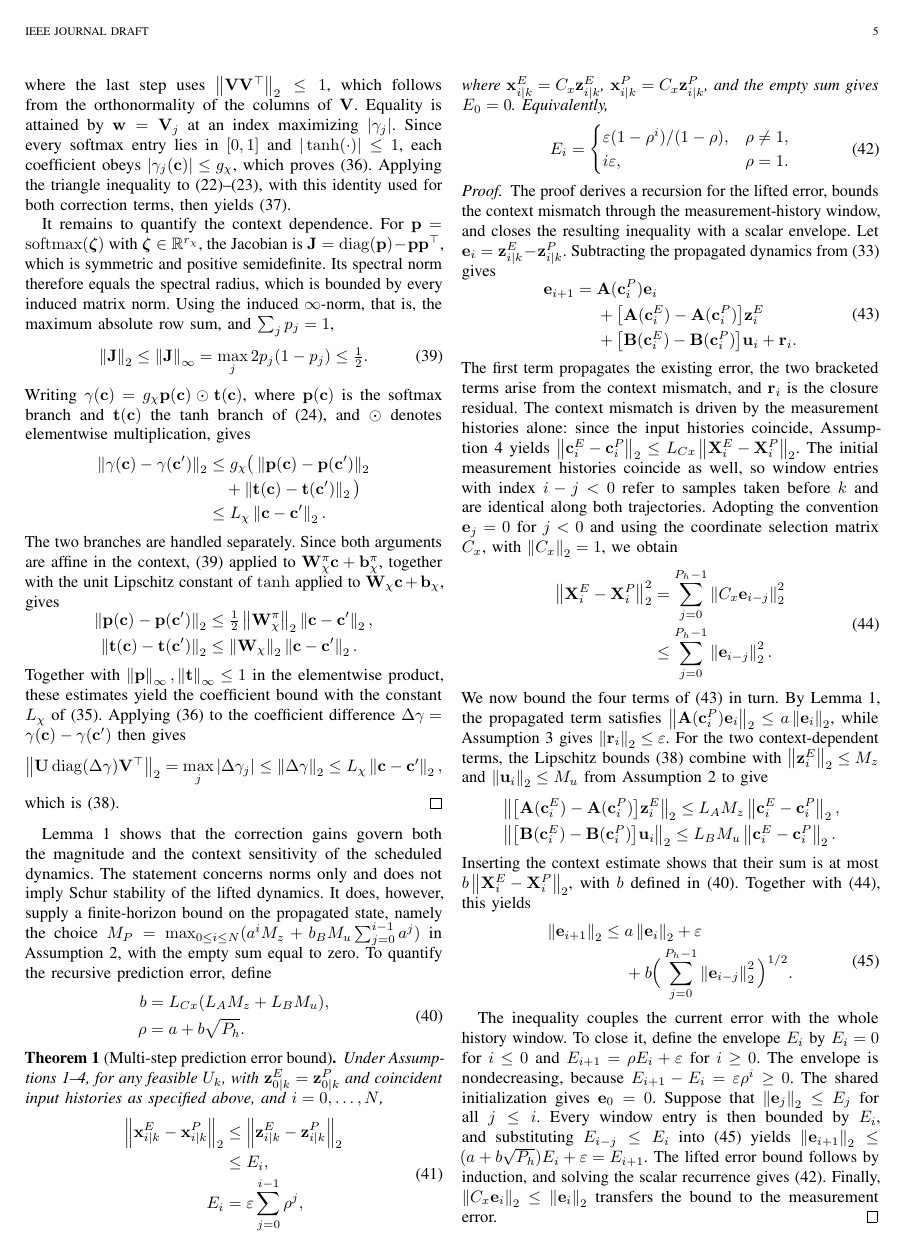
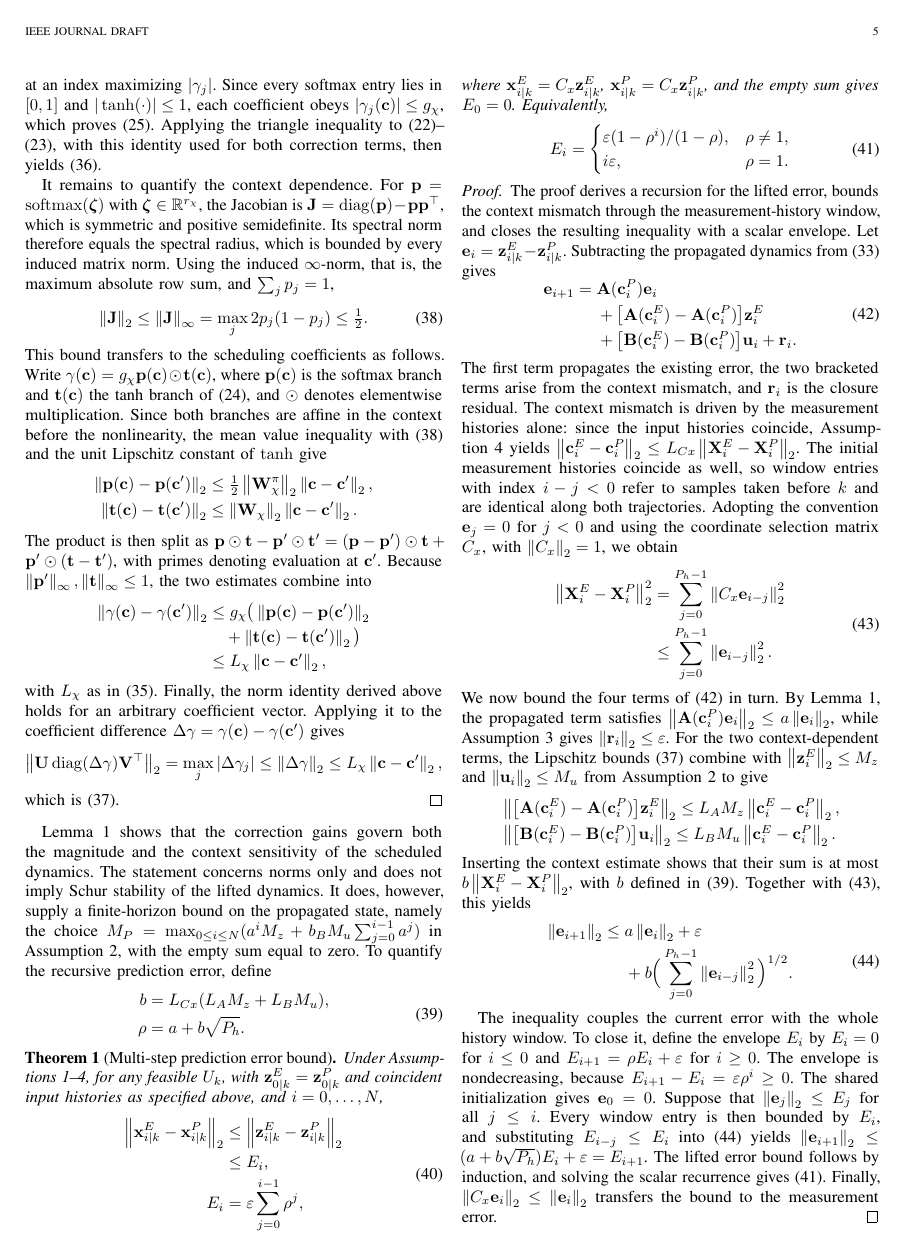
Before and after one commit to TBLboy/Transformer-Koopman, a LaTeX paper (论文/main.tex): page 5 of 11. Compiled offline with pdfLaTeX.

Commit message:
Lemma 1：删去与 eq:gain_bound 重复的范数等式，改为引用；证明按 分支估计→乘积拆分→合并 重排

```diff
--- a/论文/main.tex
+++ b/论文/main.tex
@@ -724,12 +718,12 @@ $\mathbf y\in\R^{r_\chi}$, so that
 \end{aligned}
 \end{equation*}
-where the last step uses $\norm{\mV\mV^\top}_2\le1$, which follows
-from the orthonormality of the columns of $\mV$.
+where the last step uses $\norm{\mV^\top}_2=1$, which follows from the
+orthonormal columns of $\mV$.
 Equality is attained by $\mathbf w=\mV_j$ at an index maximizing
 $|\gamma_j|$. Since every softmax entry lies in $[0,1]$ and
 $|\tanh(\cdot)|\le1$, each coefficient obeys
 $|\gamma_j(\vc)|\le g_\chi$, which proves
-\eqref{eq:exact_correction_norm}. Applying the triangle inequality
+\eqref{eq:gain_bound}. Applying the triangle inequality
 to~\eqref{eq:scheduled_A}--\eqref{eq:scheduled_B}, with this identity
 used for both correction terms, then
 yields~\eqref{eq:uniform_matrix_bound}.
@@ -747,22 +741,14 @@ $\sum_jp_j=1$,
 =\max_j2p_j(1-p_j)\le\tfrac12.
 \label{eq:softmax_jacobian_bound}
 \end{equation}
-Writing $\gamma(\vc)=g_\chi\vp(\vc)\odot\mathbf t(\vc)$, where
-$\vp(\vc)$ is the softmax branch and $\mathbf t(\vc)$ the tanh branch
+This bound transfers to the scheduling coefficients as follows. Write
+$\gamma(\vc)=g_\chi\vp(\vc)\odot\mathbf t(\vc)$, where $\vp(\vc)$ is
+the softmax branch and $\mathbf t(\vc)$ the tanh branch
 of~\eqref{eq:scheduling_function}, and $\odot$ denotes elementwise
-multiplication, gives
-\begin{equation*}
-\begin{aligned}
-\norm{\gamma(\vc)-\gamma(\vc')}_2
-&\le g_\chi\big(\norm{\vp(\vc)-\vp(\vc')}_2\\
-&\quad+\norm{\mathbf t(\vc)-\mathbf t(\vc')}_2\big)\\
-&\le L_\chi\norm{\vc-\vc'}_2.
-\end{aligned}
-\end{equation*}
-The two branches are handled separately. Since both arguments are
-affine in the context, \eqref{eq:softmax_jacobian_bound} applied to
-$\mW_\chi^\pi\vc+\vb_\chi^\pi$, together with the unit Lipschitz
-constant of $\tanh$ applied to $\mW_\chi\vc+\vb_\chi$, gives
+multiplication. Since both branches are affine in the context before
+the nonlinearity, the mean value inequality
+with~\eqref{eq:softmax_jacobian_bound} and the unit Lipschitz constant
+of $\tanh$ give
 \begin{equation*}
 \begin{aligned}
 \norm{\vp(\vc)-\vp(\vc')}_2
@@ -771,11 +757,24 @@ constant of $\tanh$ applied to $\mW_\chi\vc+\vb_\chi$, gives
 &\le\norm{\mW_\chi}_2\norm{\vc-\vc'}_2.
 \end{aligned}
 \end{equation*}
-Together with $\norm{\vp}_\infty,\norm{\mathbf t}_\infty\le1$ in the
-elementwise product, these estimates yield the coefficient bound with
-the constant $L_\chi$ of~\eqref{eq:regularity_constants}. Applying
-\eqref{eq:exact_correction_norm} to the coefficient difference
-$\Delta\gamma=\gamma(\vc)-\gamma(\vc')$ then gives
+The product is then split as
+$\vp\odot\mathbf t-\vp'\odot\mathbf t'
+=(\vp-\vp')\odot\mathbf t+\vp'\odot(\mathbf t-\mathbf t')$, with
+primes denoting evaluation at $\vc'$. Because
+$\norm{\vp'}_\infty,\norm{\mathbf t}_\infty\le1$, the two estimates
+combine into
+\begin{equation*}
+\begin{aligned}
+\norm{\gamma(\vc)-\gamma(\vc')}_2
+&\le g_\chi\big(\norm{\vp(\vc)-\vp(\vc')}_2\\
+&\quad+\norm{\mathbf t(\vc)-\mathbf t(\vc')}_2\big)\\
+&\le L_\chi\norm{\vc-\vc'}_2,
+\end{aligned}
+\end{equation*}
+with $L_\chi$ as in~\eqref{eq:regularity_constants}. Finally, the norm
+identity derived above holds for an arbitrary coefficient vector.
+Applying it to the coefficient difference
+$\Delta\gamma=\gamma(\vc)-\gamma(\vc')$ gives
 \begin{equation*}
 \norm{\mU\operatorname{diag}(\Delta\gamma)\mV^\top}_2
 =\max_j|\Delta\gamma_j|
```
Also changed, not shown: 论文/main.tex (24 more changed lines).
